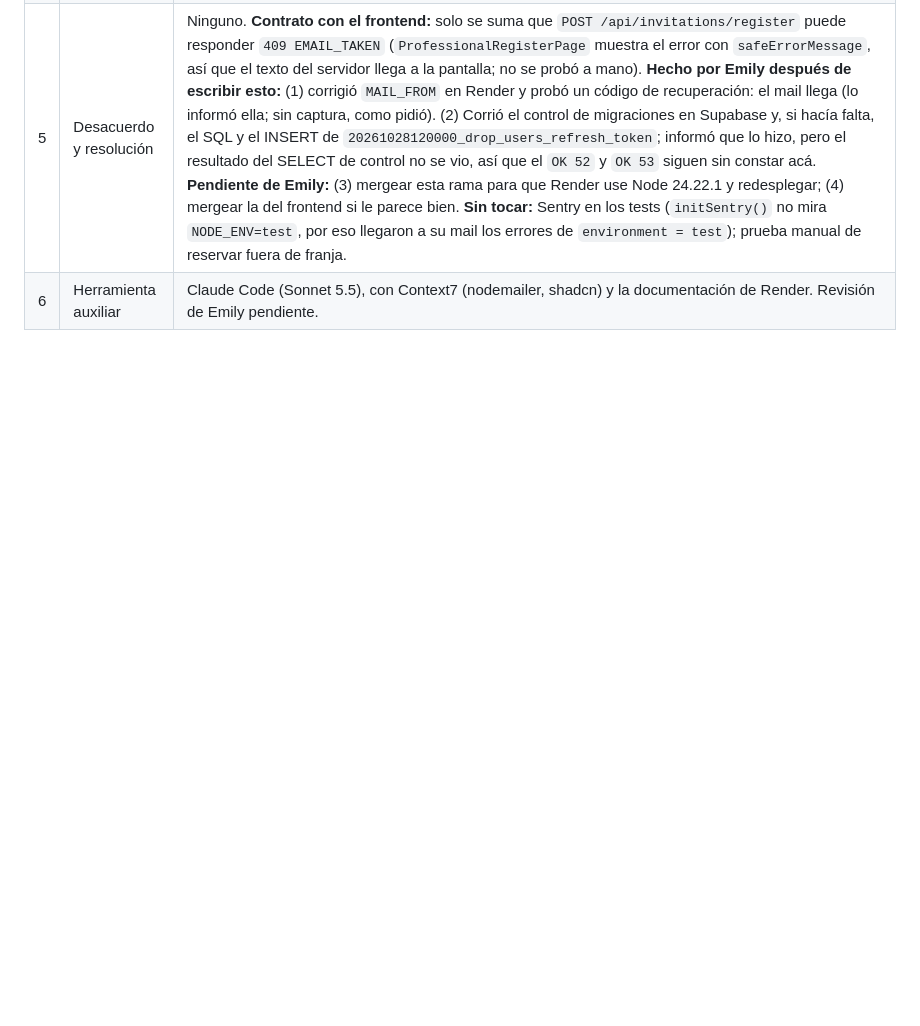
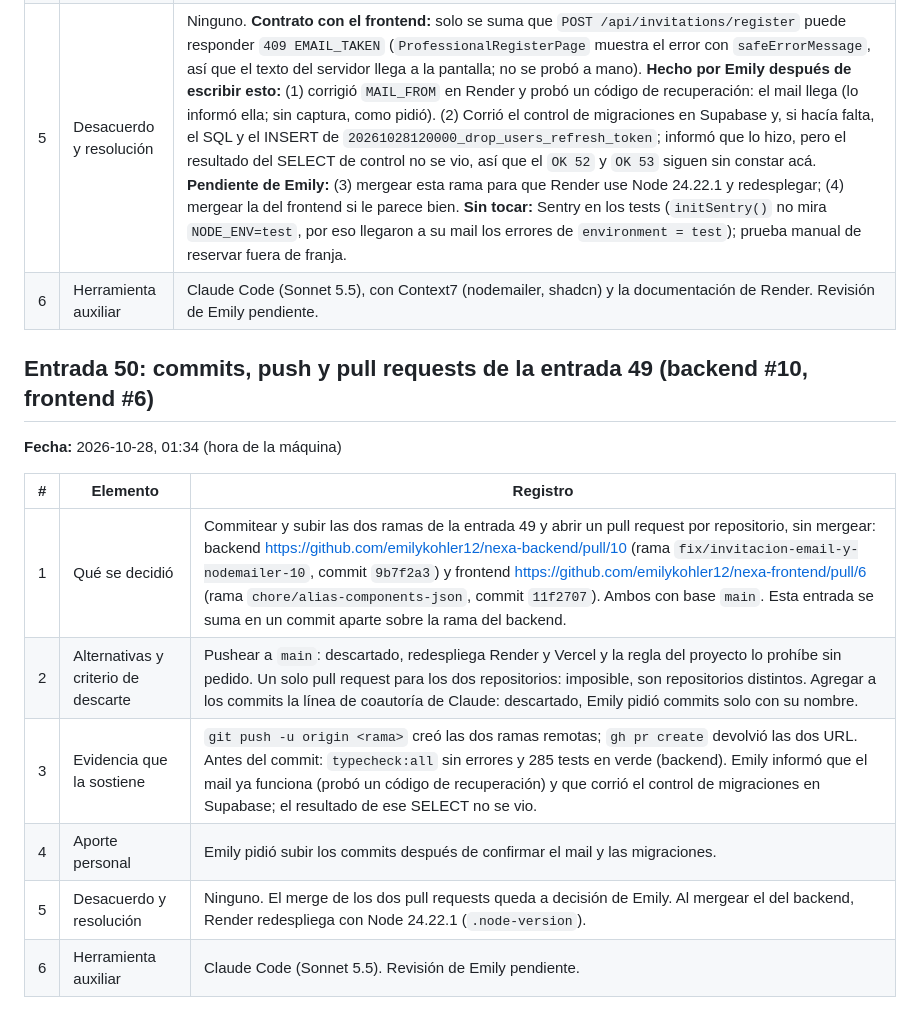
Before and after one commit to emilykohler12/nexa-backend, a Markdown page: bitacora3.md, the part around the change. Drawn GitHub-style; blank space fills up the shorter version.

Commit message:
Bitácora: entrada 50 (commits y pull requests backend #10 y frontend #6)

```diff
--- a/bitacora3.md
+++ b/bitacora3.md
@@ -640,3 +640,16 @@ Registro de cada cambio hecho en la rama `chore/claude-config`. Cada entrada con
 | 4 | Aporte personal | Emily pidió revisar de nuevo mail, refresh token y migraciones, y los pendientes del frontend; dijo que no quiere verificar el email; delegó nodemailer, el servidor MCP, el push a `main`, `useQuery` y los alias; pidió revisar cambios sin commitear y registrar todo lo arreglado; informó que Render no tiene `NODE_VERSION`. |
 | 5 | Desacuerdo y resolución | Ninguno. **Contrato con el frontend:** solo se suma que `POST /api/invitations/register` puede responder `409 EMAIL_TAKEN` (`ProfessionalRegisterPage` muestra el error con `safeErrorMessage`, así que el texto del servidor llega a la pantalla; no se probó a mano). **Hecho por Emily después de escribir esto:** (1) corrigió `MAIL_FROM` en Render y probó un código de recuperación: el mail llega (lo informó ella; sin captura, como pidió). (2) Corrió el control de migraciones en Supabase y, si hacía falta, el SQL y el INSERT de `20261028120000_drop_users_refresh_token`; informó que lo hizo, pero el resultado del SELECT de control no se vio, así que el `OK 52` y `OK 53` siguen sin constar acá. **Pendiente de Emily:** (3) mergear esta rama para que Render use Node 24.22.1 y redesplegar; (4) mergear la del frontend si le parece bien. **Sin tocar:** Sentry en los tests (`initSentry()` no mira `NODE_ENV=test`, por eso llegaron a su mail los errores de `environment = test`); prueba manual de reservar fuera de franja. |
 | 6 | Herramienta auxiliar | Claude Code (Sonnet 5.5), con Context7 (nodemailer, shadcn) y la documentación de Render. Revisión de Emily pendiente. |
+
+## Entrada 50: commits, push y pull requests de la entrada 49 (backend #10, frontend #6)
+
+**Fecha:** 2026-10-28, 01:34 (hora de la máquina)
+
+| # | Elemento | Registro |
+|---|---|---|
+| 1 | Qué se decidió | Commitear y subir las dos ramas de la entrada 49 y abrir un pull request por repositorio, sin mergear: backend https://github.com/emilykohler12/nexa-backend/pull/10 (rama `fix/invitacion-email-y-nodemailer-10`, commit `9b7f2a3`) y frontend https://github.com/emilykohler12/nexa-frontend/pull/6 (rama `chore/alias-components-json`, commit `11f2707`). Ambos con base `main`. Esta entrada se suma en un commit aparte sobre la rama del backend. |
+| 2 | Alternativas y criterio de descarte | Pushear a `main`: descartado, redespliega Render y Vercel y la regla del proyecto lo prohíbe sin pedido. Un solo pull request para los dos repositorios: imposible, son repositorios distintos. Agregar a los commits la línea de coautoría de Claude: descartado, Emily pidió commits solo con su nombre. |
+| 3 | Evidencia que la sostiene | `git push -u origin <rama>` creó las dos ramas remotas; `gh pr create` devolvió las dos URL. Antes del commit: `typecheck:all` sin errores y 285 tests en verde (backend). Emily informó que el mail ya funciona (probó un código de recuperación) y que corrió el control de migraciones en Supabase; el resultado de ese SELECT no se vio. |
+| 4 | Aporte personal | Emily pidió subir los commits después de confirmar el mail y las migraciones. |
+| 5 | Desacuerdo y resolución | Ninguno. El merge de los dos pull requests queda a decisión de Emily. Al mergear el del backend, Render redespliega con Node 24.22.1 (`.node-version`). |
+| 6 | Herramienta auxiliar | Claude Code (Sonnet 5.5). Revisión de Emily pendiente. |
```
